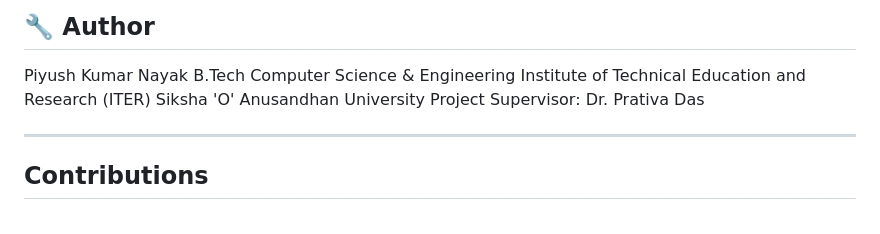
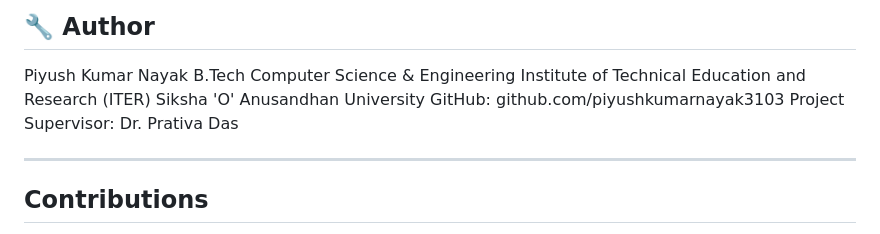
Before and after one commit to piyushkumarnayak3103/resume-screening-xai, a Markdown page: README.md, the part around the change. Drawn GitHub-style.

```diff
--- a/README.md
+++ b/README.md
@@ -169,6 +169,7 @@ Piyush Kumar Nayak
 B.Tech Computer Science & Engineering
 Institute of Technical Education and Research (ITER)
 Siksha 'O' Anusandhan University
+GitHub: github.com/piyushkumarnayak3103
 Project Supervisor: Dr. Prativa Das
 
 ---
```
